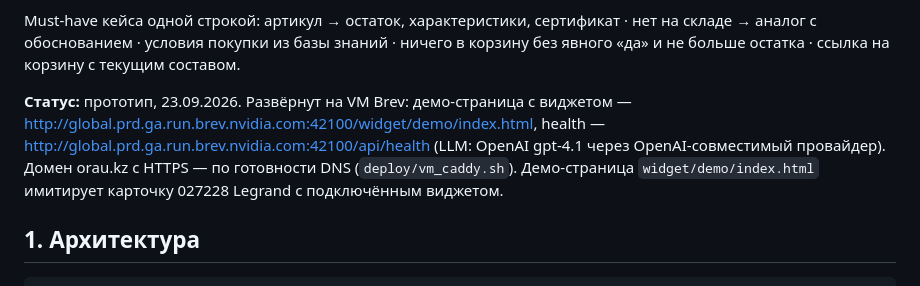
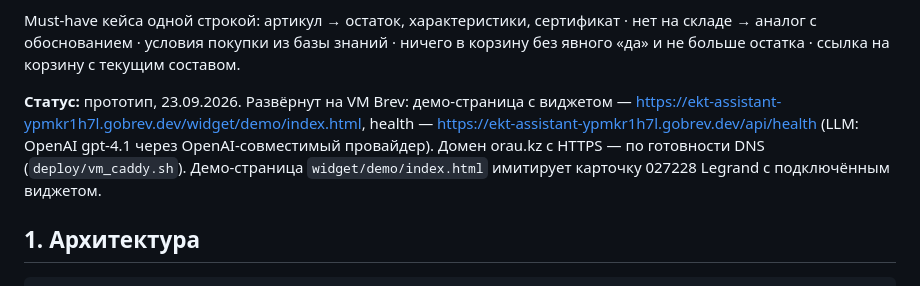
Before and after one commit to BAITC-Hacks/hack-59e3f91b-data-hungry, a Markdown page: README.md, the part around the change. GitHub-like rendering.

Commit message:
docs: https demo URL
Co-Authored-By: Claude Fable 5.1 <noreply@anthropic.com>

```diff
--- a/README.md
+++ b/README.md
@@ -10,7 +10,7 @@ Hackalem AI, кейс №1 ТОО «Электрокомплект». Чат-в
 Must-have кейса одной строкой: артикул → остаток, характеристики, сертификат · нет на складе → аналог с обоснованием ·
 условия покупки из базы знаний · ничего в корзину без явного «да» и не больше остатка · ссылка на корзину с текущим составом.
 
-**Статус:** прототип, 23.09.2026. Развёрнут на VM Brev: демо-страница с виджетом — http://global.prd.ga.run.brev.nvidia.com:42100/widget/demo/index.html, health — http://global.prd.ga.run.brev.nvidia.com:42100/api/health (LLM: OpenAI gpt-4.1 через OpenAI-совместимый провайдер). Домен orau.kz с HTTPS — по готовности DNS (`deploy/vm_caddy.sh`).
+**Статус:** прототип, 23.09.2026. Развёрнут на VM Brev: демо-страница с виджетом — https://ekt-assistant-ypmkr1h7l.gobrev.dev/widget/demo/index.html, health — https://ekt-assistant-ypmkr1h7l.gobrev.dev/api/health (LLM: OpenAI gpt-4.1 через OpenAI-совместимый провайдер). Домен orau.kz с HTTPS — по готовности DNS (`deploy/vm_caddy.sh`).
 Демо-страница `widget/demo/index.html` имитирует карточку 027228 Legrand с подключённым виджетом.
 
 ## 1. Архитектура
```
